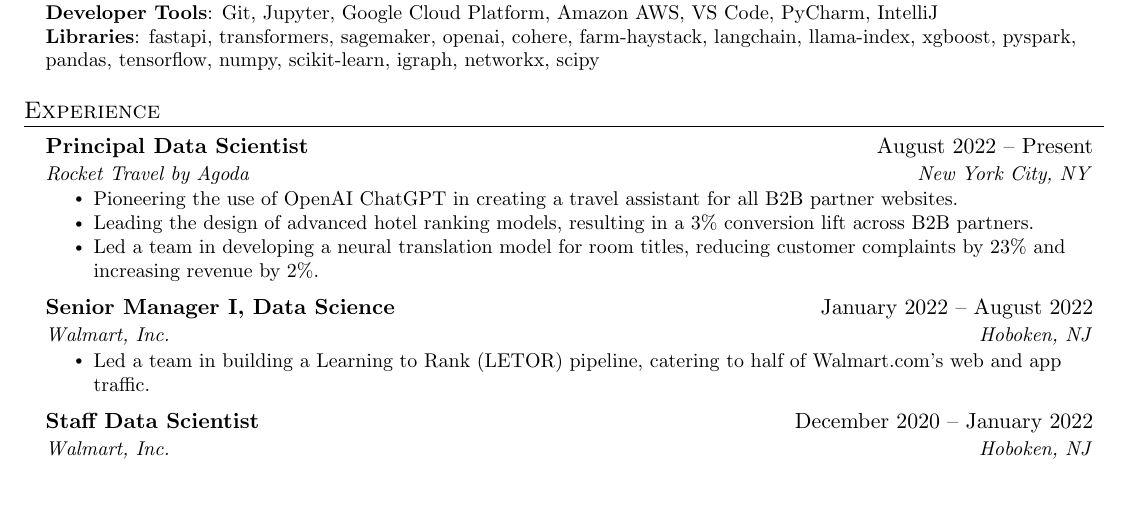
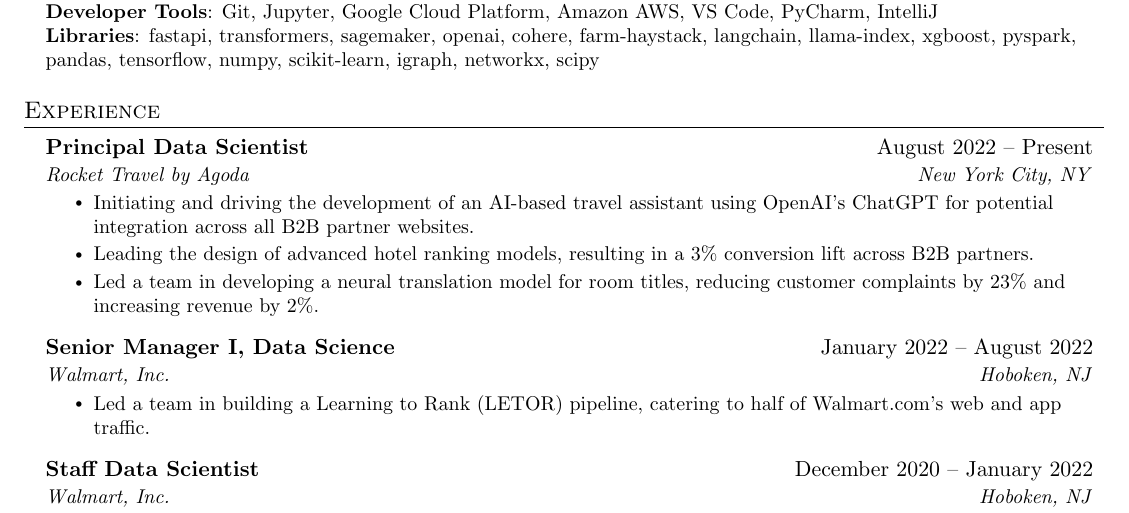
Before and after one commit to reletreby/resume, a LaTeX CV (resume.tex): part of page 1 of 2, cut so that both start at the same text, the shorter picture padded with empty space. Compiled offline with pdfLaTeX.

Commit message:
2023-07-19

```diff
--- a/resume.tex
+++ b/resume.tex
@@ -176,7 +176,7 @@
       {Principal Data Scientist}{August 2022 -- Present}
       {Rocket Travel by Agoda}{New York City, NY}
       \resumeItemListStart
-      \resumeItem{Pioneering the use of OpenAI ChatGPT in creating a travel assistant for all B2B partner websites.}
+            \resumeItem{Initiating and driving the development of an AI-based travel assistant using OpenAI's ChatGPT for potential integration across all B2B partner websites.}
       \resumeItem{Leading the design of advanced hotel ranking models, resulting in a 3\% conversion lift across B2B partners.}
       \resumeItem{Led a team in developing a neural translation model for room titles, reducing customer complaints by 23\% and increasing revenue by 2\%.}
   \resumeItemListEnd
```
Also changed, not shown: resume.pdf.
